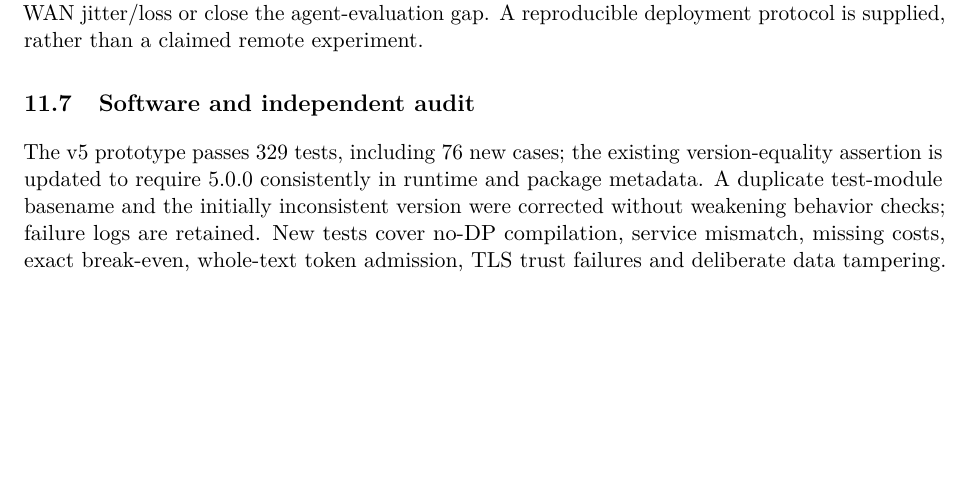
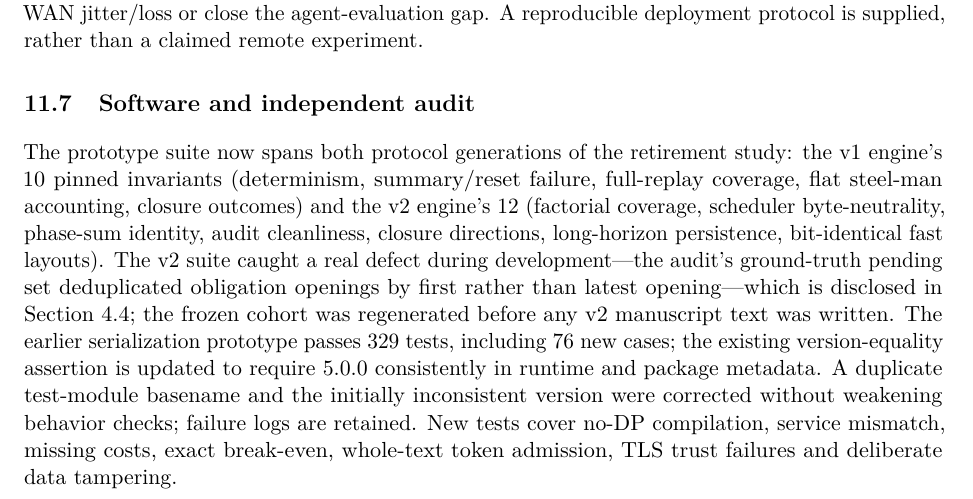
Before and after one commit to xuda1979/future-code, a LaTeX paper (paper/main.tex, which reads paper/evaluation.tex): part of page 18 of 27, cut so that both start at the same text, the shorter picture padded with empty space. Compiled offline with pdfLaTeX.

Commit message:
paper: both protocol generations' test suites in the audit section; v1 engine verified to reproduce its frozen cohort byte-identically

```diff
--- a/paper/evaluation.tex
+++ b/paper/evaluation.tex
@@ -148,7 +148,18 @@ agent-evaluation gap. A reproducible deployment protocol is supplied, rather tha
 a claimed remote experiment.
 
 \subsection{Software and independent audit}\label{sec:audit}
-The v5 prototype passes 329 tests, including 76 new cases; the existing
+The prototype suite now spans both protocol generations of the
+retirement study: the v1 engine's 10 pinned invariants
+(determinism, summary/reset failure, full-replay coverage, flat
+steel-man accounting, closure outcomes) and the v2 engine's 12
+(factorial coverage, scheduler byte-neutrality, phase-sum identity,
+audit cleanliness, closure directions, long-horizon persistence,
+bit-identical fast layouts). The v2 suite caught a real defect during
+development---the audit's ground-truth pending set deduplicated
+obligation openings by first rather than latest opening---which is
+disclosed in Section~\ref{sec:retire-results}; the frozen cohort was
+regenerated before any v2 manuscript text was written. The earlier
+serialization prototype passes 329 tests, including 76 new cases; the existing
 version-equality assertion is updated to require 5.0.0 consistently in runtime and
 package metadata. A duplicate test-module basename and the initially inconsistent
 version were corrected without weakening behavior checks; failure logs are
```
Also changed, not shown: paper/main.pdf, 1 other file.
